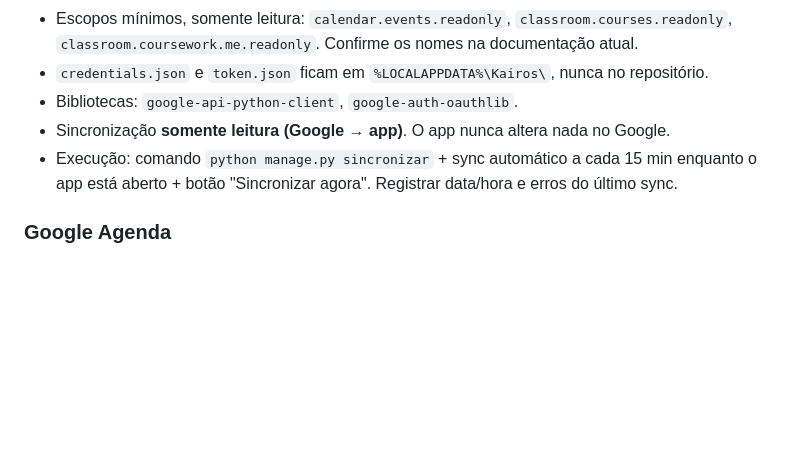
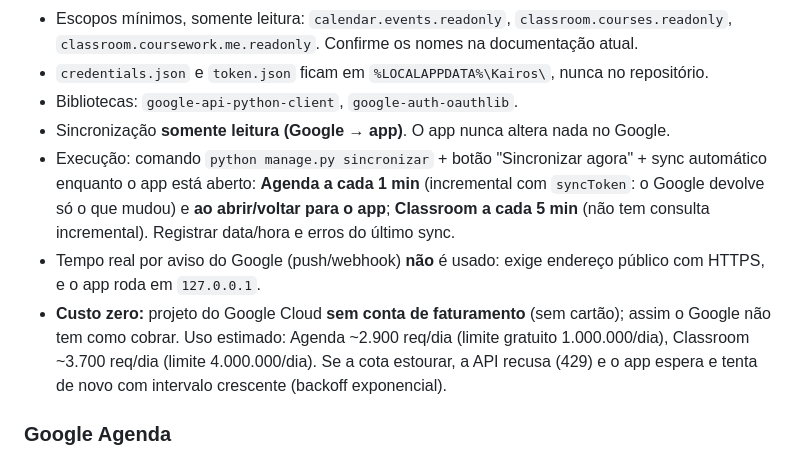
Before and after one commit to IgorManes/kairos, a Markdown page: docs/ESPECIFICACAO.md, the part around the change. Drawn GitHub-style; blank space fills up the shorter version.

```diff
--- a/docs/ESPECIFICACAO.md
+++ b/docs/ESPECIFICACAO.md
@@ -106,7 +106,9 @@ Interações importantes:
 - `credentials.json` e `token.json` ficam em `%LOCALAPPDATA%\Kairos\`, nunca no repositório.
 - Bibliotecas: `google-api-python-client`, `google-auth-oauthlib`.
 - Sincronização **somente leitura (Google → app)**. O app nunca altera nada no Google.
-- Execução: comando `python manage.py sincronizar` + sync automático a cada 15 min enquanto o app está aberto + botão "Sincronizar agora". Registrar data/hora e erros do último sync.
+- Execução: comando `python manage.py sincronizar` + botão "Sincronizar agora" + sync automático enquanto o app está aberto: **Agenda a cada 1 min** (incremental com `syncToken`: o Google devolve só o que mudou) e **ao abrir/voltar para o app**; **Classroom a cada 5 min** (não tem consulta incremental). Registrar data/hora e erros do último sync.
+- Tempo real por aviso do Google (push/webhook) **não** é usado: exige endereço público com HTTPS, e o app roda em `127.0.0.1`.
+- **Custo zero:** projeto do Google Cloud **sem conta de faturamento** (sem cartão); assim o Google não tem como cobrar. Uso estimado: Agenda ~2.900 req/dia (limite gratuito 1.000.000/dia), Classroom ~3.700 req/dia (limite 4.000.000/dia). Se a cota estourar, a API recusa (429) e o app espera e tenta de novo com intervalo crescente (backoff exponencial).
 
 ### Google Agenda
 - Agendas sincronizadas (fixas, configuradas no `.env`), janela de 7 dias para trás até 60 dias para frente:
```
Also changed, not shown: PRIVACIDADE.md (added, +32 -0 lines), docs/DECISOES.md (+5 -0 lines).
